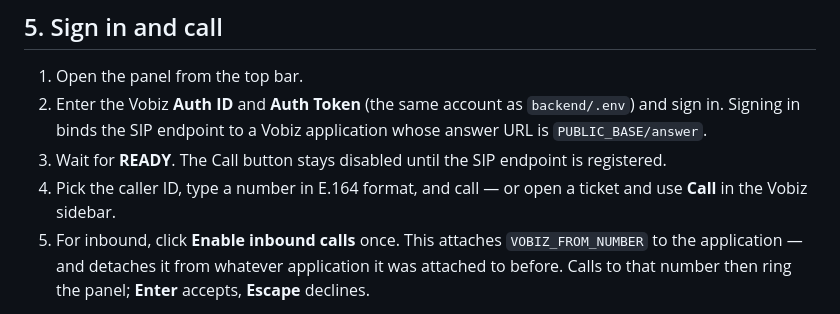
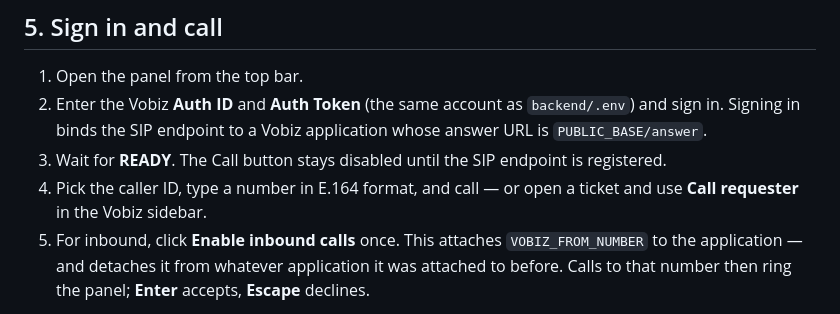
Before and after one commit to vobiz-ai/Vobiz-Zendesk-Calling, a Markdown page: docs/install.md, the part around the change. Drawn GitHub-style.

Commit message:
docs/install: name the sidebar button as it appears
Co-Authored-By: Claude Opus 5.5 <noreply@anthropic.com>

```diff
--- a/docs/install.md
+++ b/docs/install.md
@@ -130,7 +130,7 @@ browser's Local Network Access / insecure-content prompt for `localhost:4567`.
 3. Wait for **READY**. The Call button stays disabled until the SIP endpoint is
    registered.
 4. Pick the caller ID, type a number in E.164 format, and call — or open a
-   ticket and use **Call** in the Vobiz sidebar.
+   ticket and use **Call requester** in the Vobiz sidebar.
 5. For inbound, click **Enable inbound calls** once. This attaches
    `VOBIZ_FROM_NUMBER` to the application — and detaches it from whatever
    application it was attached to before. Calls to that number then ring the
```
